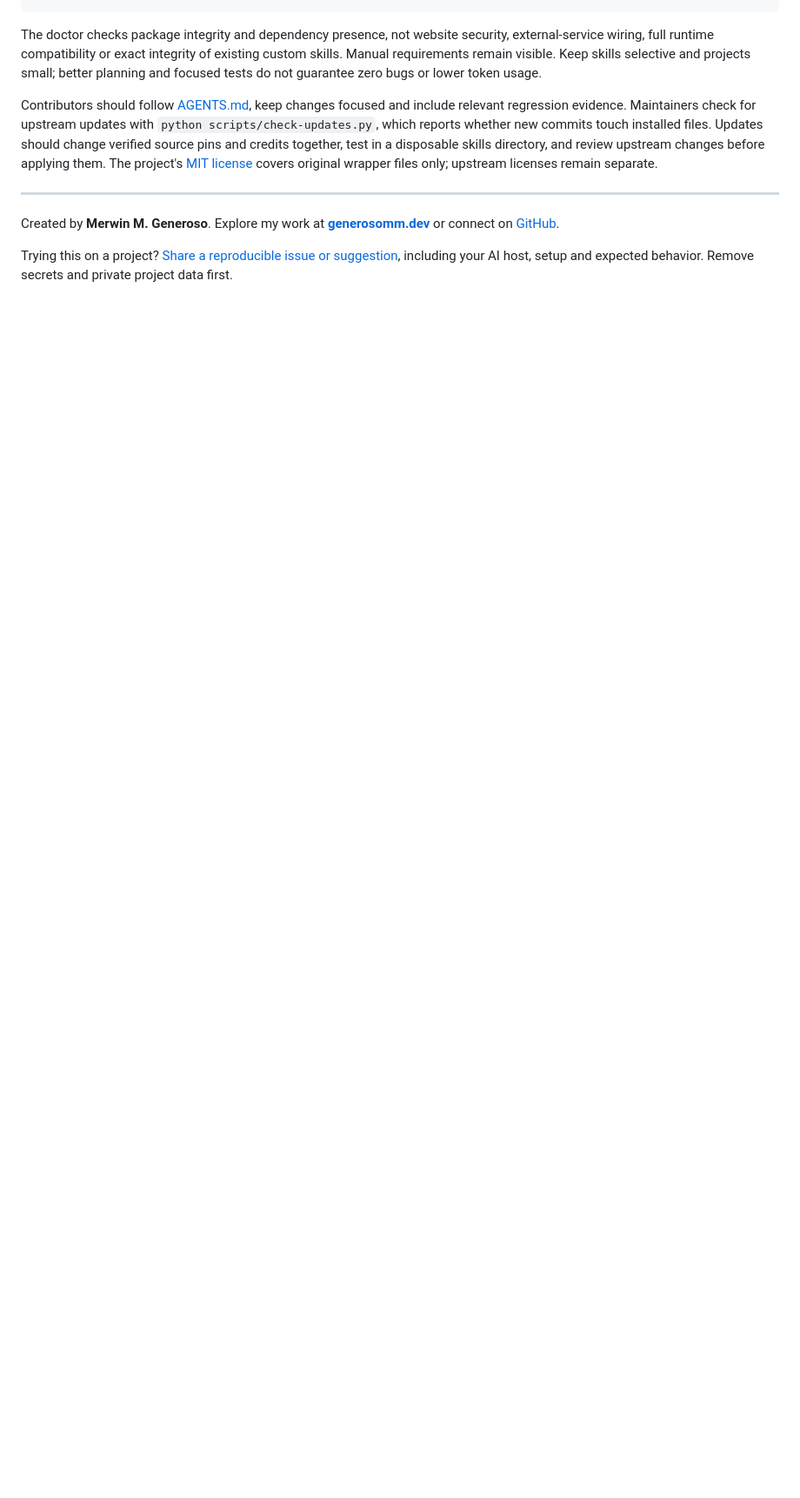
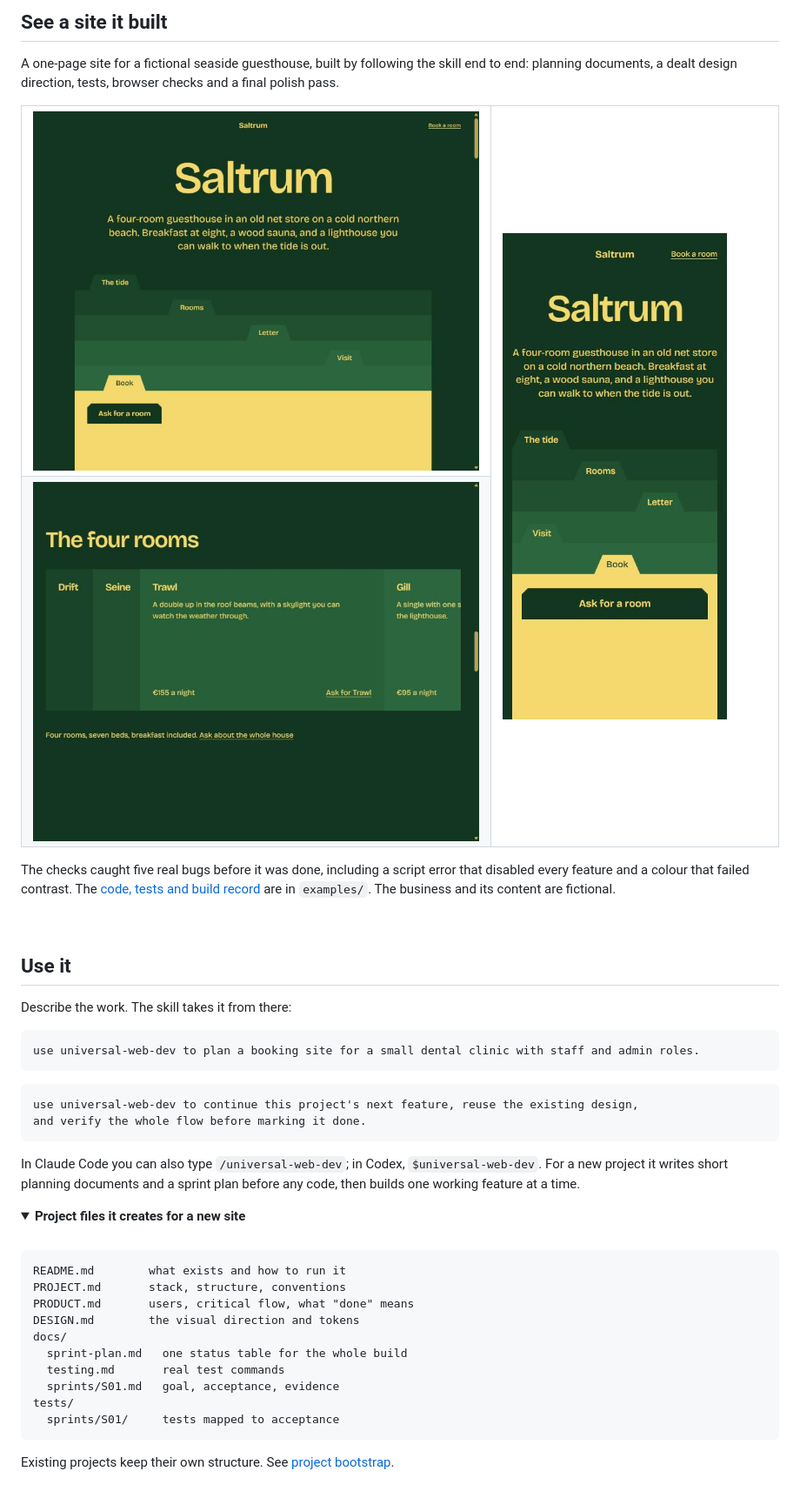
Before and after one commit to generosomm/universal-web-dev, a Markdown page: README.md, the part around one of its changes. Shown at 87% size. Rendered like a GitHub page; pictures changed too: .github/assets/reference-desktop.jpg (added), .github/assets/reference-phone.jpg (added), .github/assets/reference-rooms.jpg (added); folded sections open; blank space fills up the shorter version.

````diff
--- a/README.md
+++ b/README.md
@@ -149,11 +103,53 @@ python scripts/doctor.py --package-only
+## See a site it built
+
+A one-page site for a fictional seaside guesthouse, built by following the skill end to end: planning documents, a dealt design direction, tests, browser checks and a final polish pass.
+
+<table>
+<tr>
+<td width="62%"><img src=".github/assets/reference-desktop.jpg" alt="Saltrum reference site: a bottle-green page with the name in large gold letters and the sections stacked as tabbed file folders"></td>
+<td width="38%" rowspan="2" valign="top"><img src=".github/assets/reference-phone.jpg" alt="The same page on a phone, with the folder tabs staggered across the width"></td>
+</tr>
+<tr>
+<td><img src=".github/assets/reference-rooms.jpg" alt="The four rooms as green cards that fold into narrow spines as you scroll, with the active room open and its price and booking link"></td>
+</tr>
+</table>
+
+The checks caught five real bugs before it was done, including a script error that disabled every feature and a colour that failed contrast. The [code, tests and build record](https://github.com/generosomm/universal-web-dev/tree/main/examples/reference-site) are in `examples/`. The business and its content are fictional.
+
+<br>
+
+## Use it
+
+Describe the work. The skill takes it from there:
+
+```text
+use universal-web-dev to plan a booking site for a small dental clinic with staff and admin roles.
 ```
 
-The doctor checks package integrity and dependency presence, not website security, external-service wiring, full runtime compatibility or exact integrity of existing custom skills. Manual requirements remain visible. Keep skills selective and projects small; better planning and focused tests do not guarantee zero bugs or lower token usage.
+```text
+use universal-web-dev to continue this project's next feature, reuse the existing design,
+and verify the whole flow before marking it done.
+```
 
-Contributors should follow [AGENTS.md](https://github.com/generosomm/universal-web-dev/blob/main/AGENTS.md), keep changes focused and include relevant regression evidence. Maintainers check for upstream updates with `python scripts/check-updates.py`, which reports whether new commits touch installed files. Updates should change verified source pins and credits together, test in a disposable skills directory, and review upstream changes before applying them. The project's [MIT license](LICENSE) covers original wrapper files only; upstream licenses remain separate.
+In Claude Code you can also type `/universal-web-dev`; in Codex, `$universal-web-dev`. For a new project it writes short planning documents and a sprint plan before any code, then builds one working feature at a time.
 
----
+<details>
+<summary><strong>Project files it creates for a new site</strong></summary>
 
-Created by **Merwin M. Generoso**. Explore my work at **[generosomm.dev](https://generosomm.dev)** or connect on [GitHub](https://github.com/generosomm).
+<br>
 
-Trying this on a project? [Share a reproducible issue or suggestion](https://github.com/generosomm/universal-web-dev/issues), including your AI host, setup and expected behavior. Remove secrets and private project data first.
+```text
+README.md        what exists and how to run it
+PROJECT.md       stack, structure, conventions
+PRODUCT.md       users, critical flow, what "done" means
+DESIGN.md        the visual direction and tokens
+docs/
+  sprint-plan.md   one status table for the whole build
+  testing.md       real test commands
+  sprints/S01.md   goal, acceptance, evidence
+tests/
+  sprints/S01/     tests mapped to acceptance
+```
+
+Existing projects keep their own structure. See [project bootstrap](references/project-bootstrap.md).
+
````
Also changed, not shown: other parts of README.md (+163 -112 lines), 2 other files.
